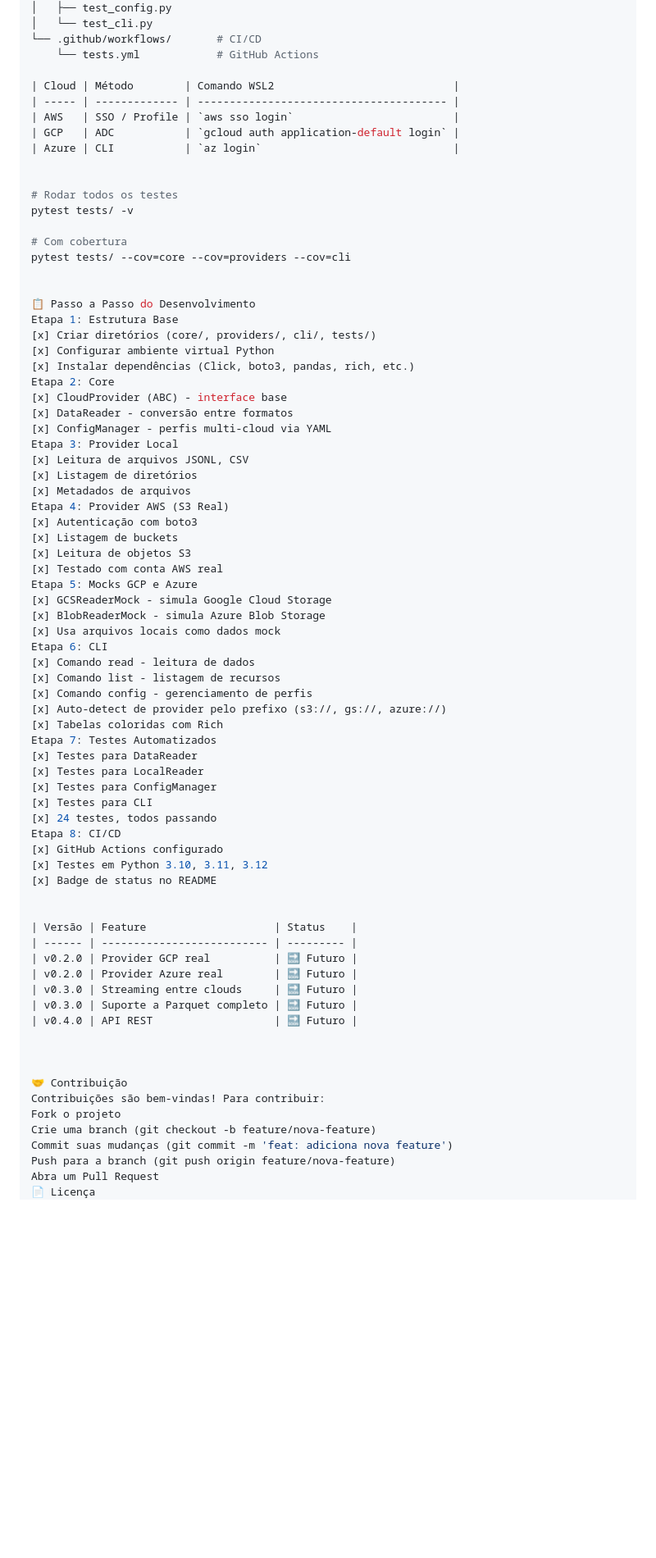
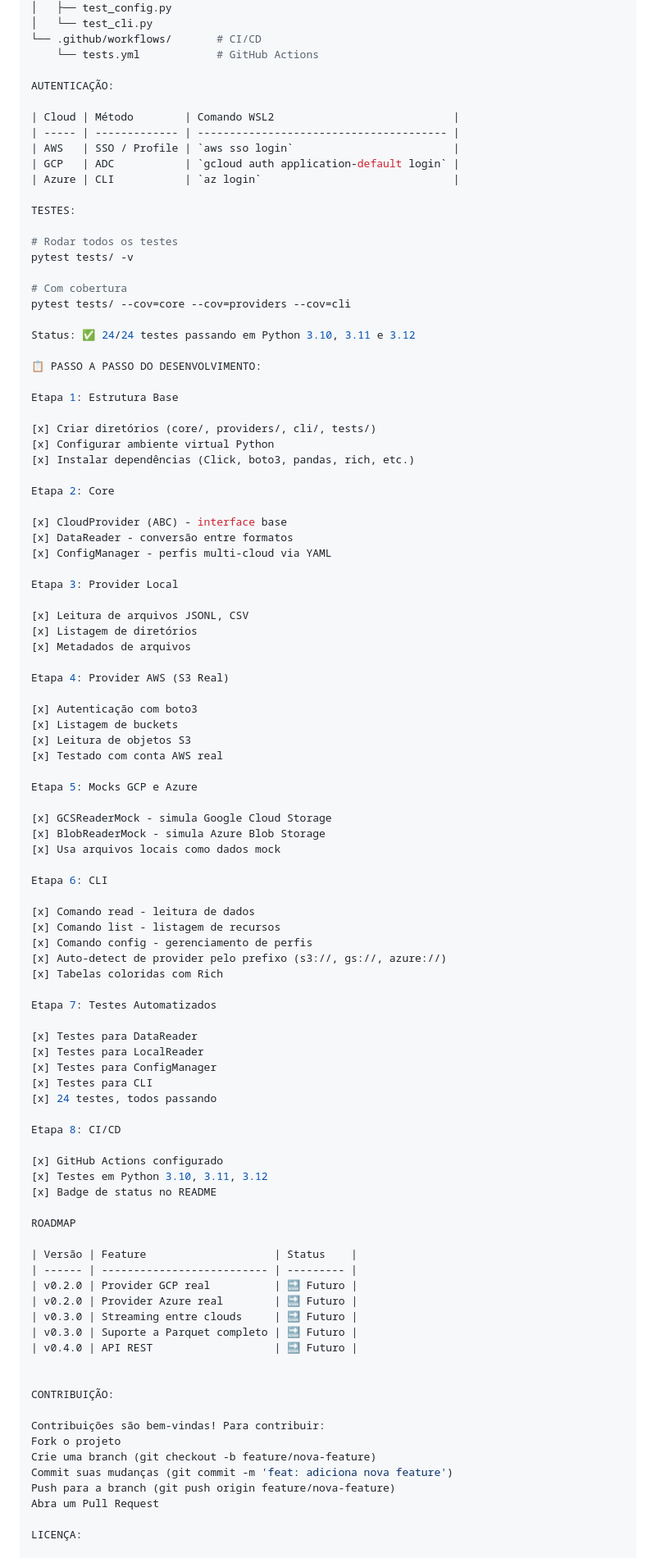
Before and after one commit to Liucera/nano-iaas, a Markdown page: README.md, the part around one of its changes. Shown at 82% size. Drawn GitHub-style; blank space fills up the shorter version.

```diff
--- a/README.md
+++ b/README.md
@@ -95,12 +111,15 @@ nano-iaas/
 └── .github/workflows/       # CI/CD
     └── tests.yml            # GitHub Actions
 
+AUTENTICAÇÃO:
+
 | Cloud | Método        | Comando WSL2                            |
 | ----- | ------------- | --------------------------------------- |
 | AWS   | SSO / Profile | `aws sso login`                         |
 | GCP   | ADC           | `gcloud auth application-default login` |
 | Azure | CLI           | `az login`                              |
 
+TESTES:
 
 # Rodar todos os testes
 pytest tests/ -v
@@ -108,46 +127,64 @@ pytest tests/ -v
 # Com cobertura
 pytest tests/ --cov=core --cov=providers --cov=cli
 
+Status: ✅ 24/24 testes passando em Python 3.10, 3.11 e 3.12
 
-📋 Passo a Passo do Desenvolvimento
+📋 PASSO A PASSO DO DESENVOLVIMENTO:
+
 Etapa 1: Estrutura Base
+
 [x] Criar diretórios (core/, providers/, cli/, tests/)
 [x] Configurar ambiente virtual Python
 [x] Instalar dependências (Click, boto3, pandas, rich, etc.)
+
 Etapa 2: Core
+
 [x] CloudProvider (ABC) - interface base
 [x] DataReader - conversão entre formatos
 [x] ConfigManager - perfis multi-cloud via YAML
+
 Etapa 3: Provider Local
+
 [x] Leitura de arquivos JSONL, CSV
 [x] Listagem de diretórios
 [x] Metadados de arquivos
+
 Etapa 4: Provider AWS (S3 Real)
+
 [x] Autenticação com boto3
 [x] Listagem de buckets
 [x] Leitura de objetos S3
 [x] Testado com conta AWS real
+
 Etapa 5: Mocks GCP e Azure
+
 [x] GCSReaderMock - simula Google Cloud Storage
 [x] BlobReaderMock - simula Azure Blob Storage
 [x] Usa arquivos locais como dados mock
+
 Etapa 6: CLI
+
 [x] Comando read - leitura de dados
 [x] Comando list - listagem de recursos
 [x] Comando config - gerenciamento de perfis
 [x] Auto-detect de provider pelo prefixo (s3://, gs://, azure://)
 [x] Tabelas coloridas com Rich
+
 Etapa 7: Testes Automatizados
+
 [x] Testes para DataReader
 [x] Testes para LocalReader
 [x] Testes para ConfigManager
 [x] Testes para CLI
 [x] 24 testes, todos passando
+
 Etapa 8: CI/CD
+
 [x] GitHub Actions configurado
 [x] Testes em Python 3.10, 3.11, 3.12
 [x] Badge de status no README
 
+ROADMAP
 
 | Versão | Feature                    | Status    |
 | ------ | -------------------------- | --------- |
@@ -158,13 +195,15 @@ Etapa 8: CI/CD
 | v0.4.0 | API REST                   | 🔜 Futuro |
 
 
+CONTRIBUIÇÃO:
 
-🤝 Contribuição
 Contribuições são bem-vindas! Para contribuir:
 Fork o projeto
 Crie uma branch (git checkout -b feature/nova-feature)
 Commit suas mudanças (git commit -m 'feat: adiciona nova feature')
 Push para a branch (git push origin feature/nova-feature)
 Abra um Pull Request
-📄 Licença
+
+LICENÇA:
+
 Este projeto está licenciado sob a licença MIT - veja o arquivo LICENSE para detalhes.
```
Also changed, not shown: other parts of README.md (+22 -4 lines).
